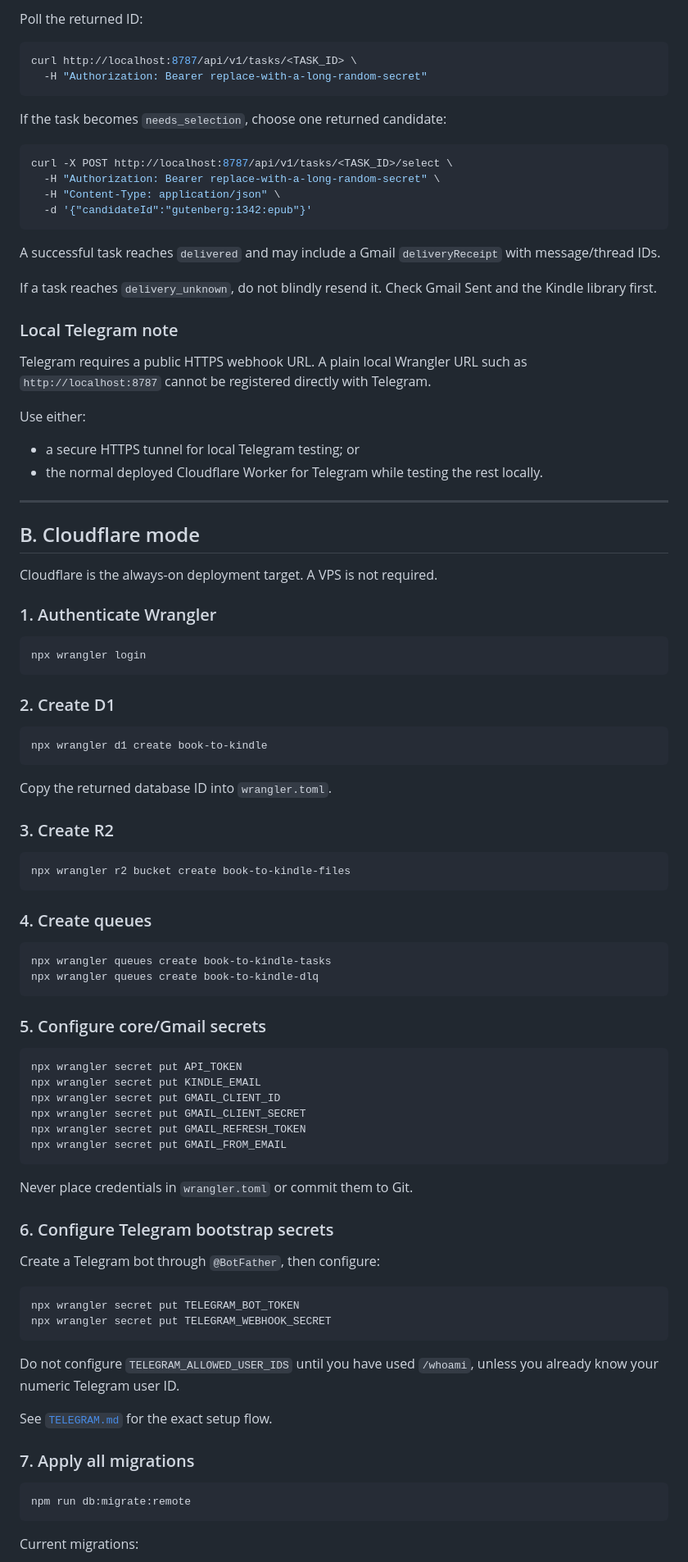
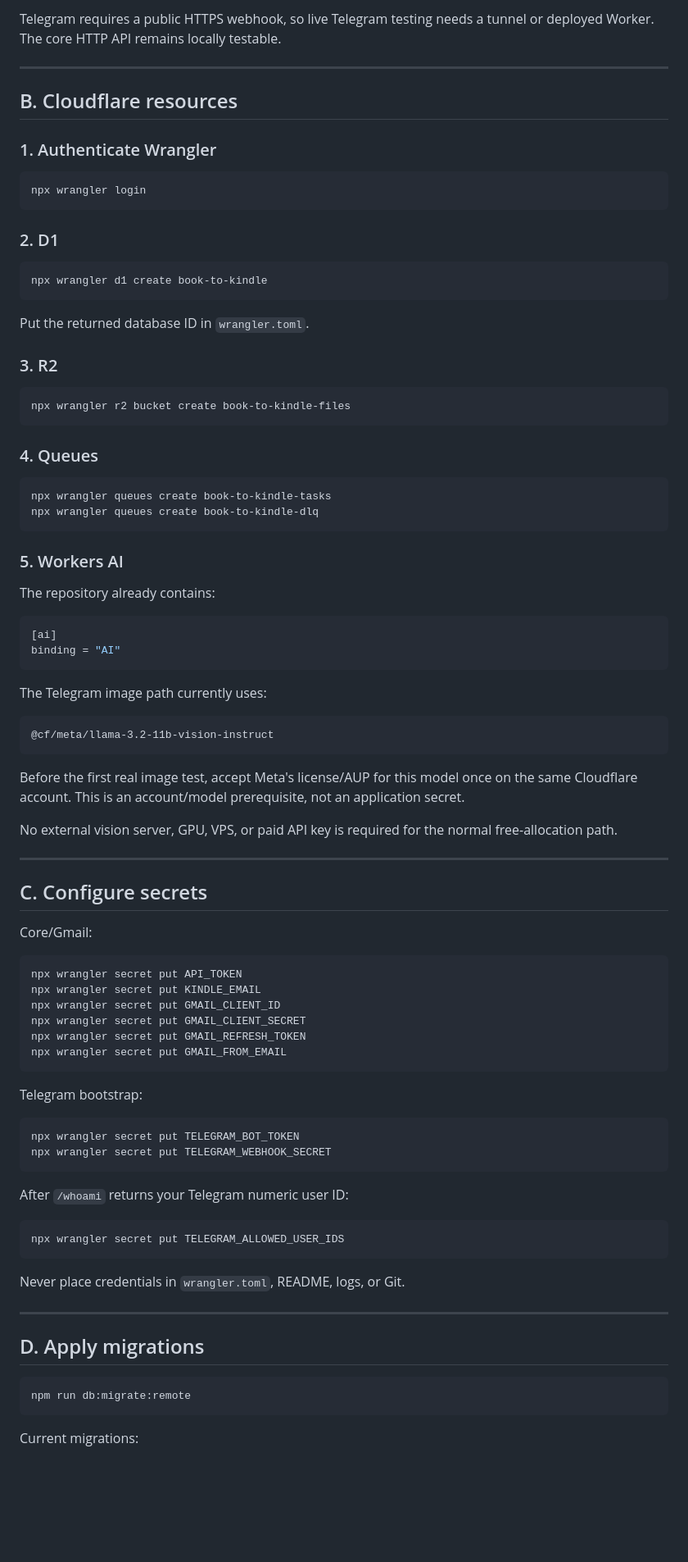
Before and after one commit to Felix8686/book-to-kindle, a Markdown page: docs/DEPLOYMENT.md, the part around one of its changes. Shown at 82% size. Rendered like a GitHub page; blank space fills up the shorter version.

Commit message:
docs: add Workers AI vision deployment steps

````diff
--- a/docs/DEPLOYMENT.md
+++ b/docs/DEPLOYMENT.md
@@ -69,37 +39,8 @@ curl -X POST http://localhost:8787/api/v1/tasks \
-Poll the returned ID:
-
-```bash
-curl http://localhost:8787/api/v1/tasks/<TASK_ID> \
-  -H "Authorization: Bearer replace-with-a-long-random-secret"
-```
-
-If the task becomes `needs_selection`, choose one returned candidate:
-
-```bash
-curl -X POST http://localhost:8787/api/v1/tasks/<TASK_ID>/select \
-  -H "Authorization: Bearer replace-with-a-long-random-secret" \
-  -H "Content-Type: application/json" \
-  -d '{"candidateId":"gutenberg:1342:epub"}'
-```
-
-A successful task reaches `delivered` and may include a Gmail `deliveryReceipt` with message/thread IDs.
-
-If a task reaches `delivery_unknown`, do not blindly resend it. Check Gmail Sent and the Kindle library first.
-
-### Local Telegram note
-
-Telegram requires a public HTTPS webhook URL. A plain local Wrangler URL such as `http://localhost:8787` cannot be registered directly with Telegram.
-
-Use either:
-
-- a secure HTTPS tunnel for local Telegram testing; or
-- the normal deployed Cloudflare Worker for Telegram while testing the rest locally.
+Telegram requires a public HTTPS webhook, so live Telegram testing needs a tunnel or deployed Worker. The core HTTP API remains locally testable.
 
 ---
 
-## B. Cloudflare mode
-
-Cloudflare is the always-on deployment target. A VPS is not required.
+## B. Cloudflare resources
 
 ### 1. Authenticate Wrangler
 
@@ -107,28 +48,51 @@ Cloudflare is the always-on deployment target. A VPS is not required.
 npx wrangler login
 ```
 
-### 2. Create D1
+### 2. D1
 
 ```bash
 npx wrangler d1 create book-to-kindle
 ```
 
-Copy the returned database ID into `wrangler.toml`.
+Put the returned database ID in `wrangler.toml`.
 
-### 3. Create R2
+### 3. R2
 
 ```bash
 npx wrangler r2 bucket create book-to-kindle-files
 ```
 
-### 4. Create queues
+### 4. Queues
 
 ```bash
 npx wrangler queues create book-to-kindle-tasks
 npx wrangler queues create book-to-kindle-dlq
 ```
 
-### 5. Configure core/Gmail secrets
+### 5. Workers AI
+
+The repository already contains:
+
+```toml
+[ai]
+binding = "AI"
+```
+
+The Telegram image path currently uses:
+
+```text
+@cf/meta/llama-3.2-11b-vision-instruct
+```
+
+Before the first real image test, accept Meta's license/AUP for this model once on the same Cloudflare account. This is an account/model prerequisite, not an application secret.
+
+No external vision server, GPU, VPS, or paid API key is required for the normal free-allocation path.
+
+---
+
+## C. Configure secrets
+
+Core/Gmail:
 
 ```bash
 npx wrangler secret put API_TOKEN
@@ -139,22 +103,24 @@ npx wrangler secret put GMAIL_REFRESH_TOKEN
 npx wrangler secret put GMAIL_FROM_EMAIL
 ```
 
-Never place credentials in `wrangler.toml` or commit them to Git.
-
-### 6. Configure Telegram bootstrap secrets
-
-Create a Telegram bot through `@BotFather`, then configure:
+Telegram bootstrap:
 
 ```bash
 npx wrangler secret put TELEGRAM_BOT_TOKEN
 npx wrangler secret put TELEGRAM_WEBHOOK_SECRET
 ```
 
-Do not configure `TELEGRAM_ALLOWED_USER_IDS` until you have used `/whoami`, unless you already know your numeric Telegram user ID.
+After `/whoami` returns your Telegram numeric user ID:
 
-See [`TELEGRAM.md`](TELEGRAM.md) for the exact setup flow.
+```bash
+npx wrangler secret put TELEGRAM_ALLOWED_USER_IDS
+```
 
-### 7. Apply all migrations
+Never place credentials in `wrangler.toml`, README, logs, or Git.
+
+---
+
+## D. Apply migrations
 
 ```bash
 npm run db:migrate:remote
````
Also changed, not shown: other parts of docs/DEPLOYMENT.md (+53 -128 lines).
